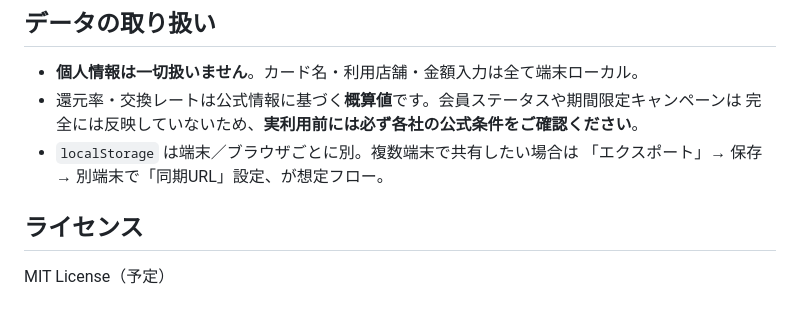
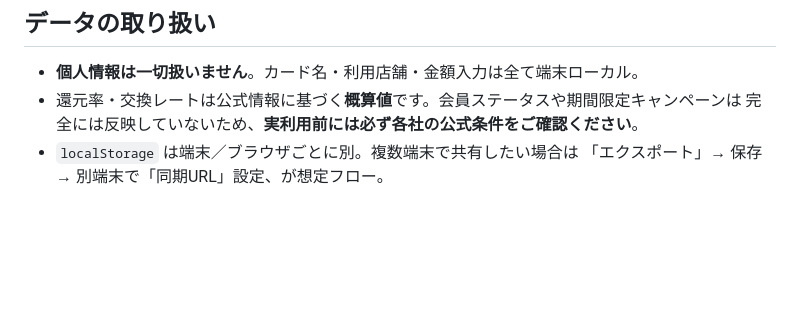
Before and after one commit to kyounow/pointmax, a Markdown page: README.md, the part around the change. Rendered like a GitHub page; blank space fills up the shorter version.

Commit message:
docs(readme): ライセンス項目を削除
LICENSE ファイル未付与の現状で「MIT License（予定）」表記は
誤認を招くため、ライセンスセクションごと削除。リポジトリは
明示ライセンスなし (All Rights Reserved、GitHub TOS の閲覧/Fork のみ) の扱い。

Co-Authored-By: Claude Opus 4.7 <noreply@anthropic.com>

```diff
--- a/README.md
+++ b/README.md
@@ -241,7 +241,3 @@ schema 変更時の挙動は `src/state/persist-versions.ts` の `SCHEMA_MIGRATI
   完全には反映していないため、**実利用前には必ず各社の公式条件をご確認ください**。
 - `localStorage` は端末／ブラウザごとに別。複数端末で共有したい場合は
   「エクスポート」→ 保存 → 別端末で「同期URL」設定、が想定フロー。
-
-## ライセンス
-
-MIT License（予定）
```
